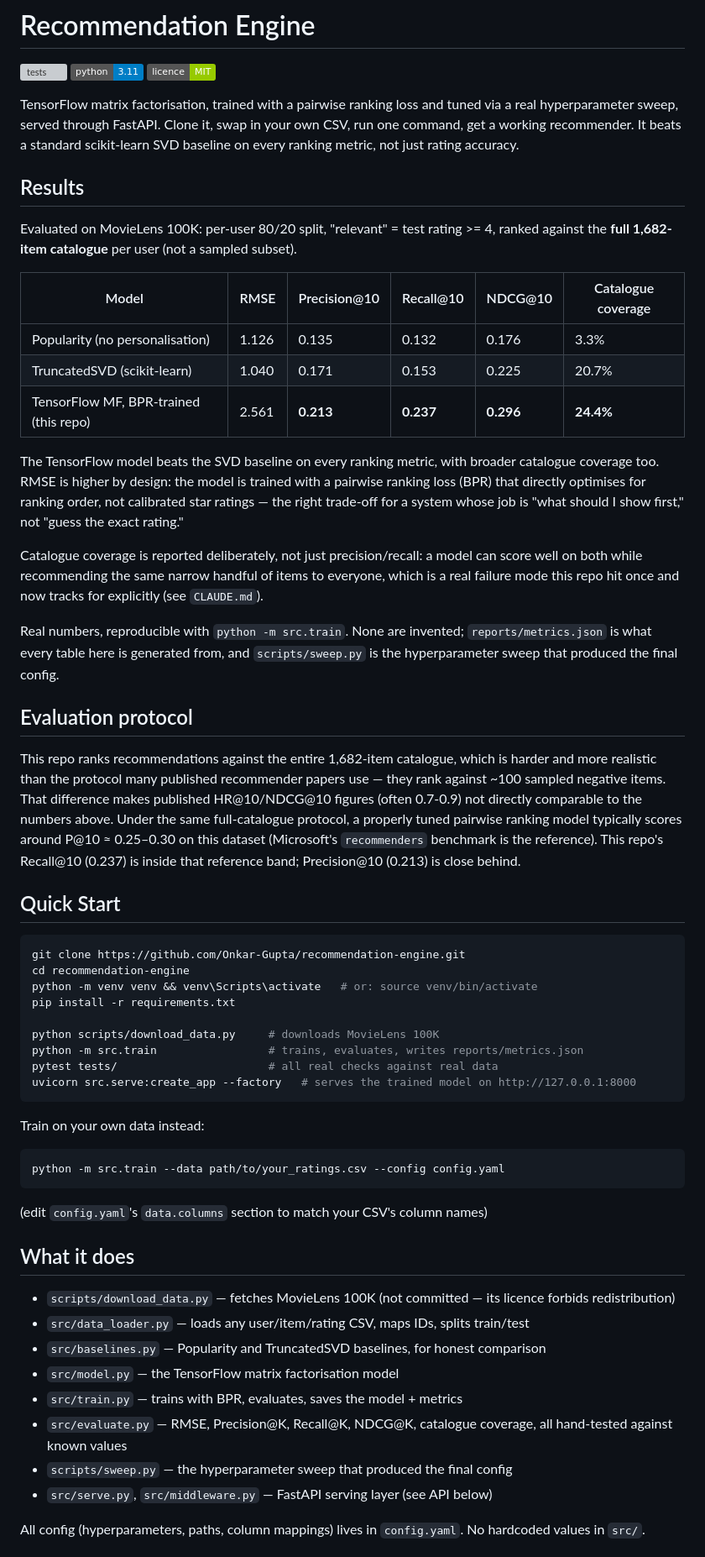
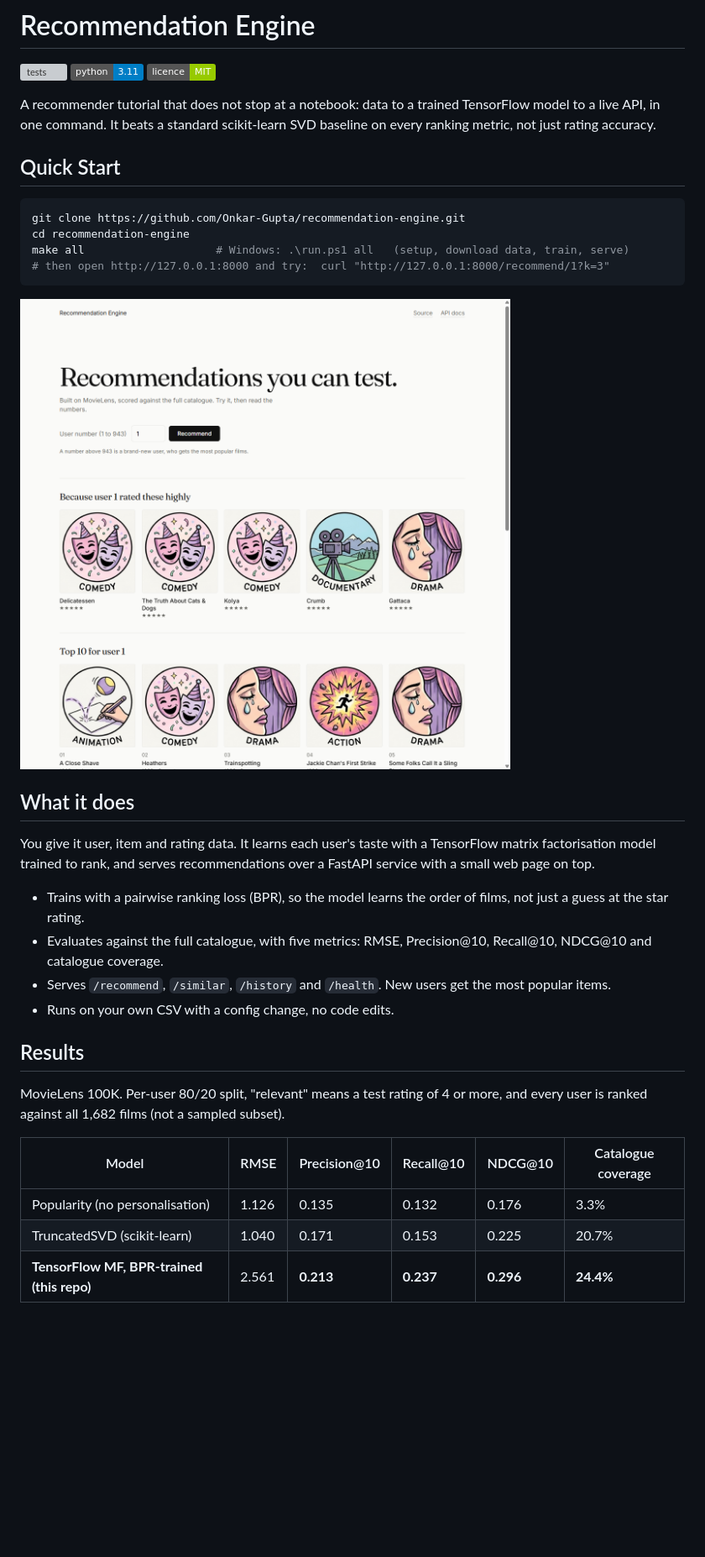
Before and after one commit to Onkar-Gupta/recommendation-engine, a Markdown page: README.md, the part around one of its changes. Shown at 84% size. Rendered like a GitHub page; pictures changed too: docs/images/screenshot.png (added); badges without logos; blank space fills up the shorter version; grey boxes are pictures that could not be loaded.

````diff
--- a/README.md
+++ b/README.md
@@ -4,57 +4,35 @@
 ![python](https://img.shields.io/badge/python-3.11-blue)
 ![licence](https://img.shields.io/badge/licence-MIT-green)
 
-TensorFlow matrix factorisation, trained with a pairwise ranking loss and tuned via a real hyperparameter sweep, served through FastAPI. Clone it, swap in your own CSV, run one command, get a working recommender. It beats a standard scikit-learn SVD baseline on every ranking metric, not just rating accuracy.
-
-## Results
-
-Evaluated on MovieLens 100K: per-user 80/20 split, "relevant" = test rating >= 4, ranked against the **full 1,682-item catalogue** per user (not a sampled subset).
-
-| Model | RMSE | Precision@10 | Recall@10 | NDCG@10 | Catalogue coverage |
-|---|---|---|---|---|---|
-| Popularity (no personalisation) | 1.126 | 0.135 | 0.132 | 0.176 | 3.3% |
-| TruncatedSVD (scikit-learn) | 1.040 | 0.171 | 0.153 | 0.225 | 20.7% |
-| TensorFlow MF, BPR-trained (this repo) | 2.561 | **0.213** | **0.237** | **0.296** | **24.4%** |
-
-The TensorFlow model beats the SVD baseline on every ranking metric, with broader catalogue coverage too. RMSE is higher by design: the model is trained with a pairwise ranking loss (BPR) that directly optimises for ranking order, not calibrated star ratings — the right trade-off for a system whose job is "what should I show first," not "guess the exact rating."
-
-Catalogue coverage is reported deliberately, not just precision/recall: a model can score well on both while recommending the same narrow handful of items to everyone, which is a real failure mode this repo hit once and now tracks for explicitly (see `CLAUDE.md`).
-
-Real numbers, reproducible with `python -m src.train`. None are invented; `reports/metrics.json` is what every table here is generated from, and `scripts/sweep.py` is the hyperparameter sweep that produced the final config.
-
-## Evaluation protocol
-
-This repo ranks recommendations against the entire 1,682-item catalogue, which is harder and more realistic than the protocol many published recommender papers use — they rank against ~100 sampled negative items. That difference makes published HR@10/NDCG@10 figures (often 0.7-0.9) not directly comparable to the numbers above. Under the same full-catalogue protocol, a properly tuned pairwise ranking model typically scores around P@10 ≈ 0.25–0.30 on this dataset (Microsoft's `recommenders` benchmark is the reference). This repo's Recall@10 (0.237) is inside that reference band; Precision@10 (0.213) is close behind.
+A recommender tutorial that does not stop at a notebook: data to a trained TensorFlow model to a live API, in one command. It beats a standard scikit-learn SVD baseline on every ranking metric, not just rating accuracy.
 
 ## Quick Start
 
 ```bash
 git clone https://github.com/Onkar-Gupta/recommendation-engine.git
 cd recommendation-engine
-python -m venv venv && venv\Scripts\activate   # or: source venv/bin/activate
-pip install -r requirements.txt
-
-python scripts/download_data.py     # downloads MovieLens 100K
-python -m src.train                 # trains, evaluates, writes reports/metrics.json
-pytest tests/                       # all real checks against real data
-uvicorn src.serve:create_app --factory   # serves the trained model on http://127.0.0.1:8000
+make all                    # Windows: .\run.ps1 all   (setup, download data, train, serve)
+# then open http://127.0.0.1:8000 and try:  curl "http://127.0.0.1:8000/recommend/1?k=3"
 ```
 
-Train on your own data instead:
-```bash
-python -m src.train --data path/to/your_ratings.csv --config config.yaml
-```
-(edit `config.yaml`'s `data.columns` section to match your CSV's column names)
+![The web page: pick a user, see their top films](docs/images/screenshot.png)
 
 ## What it does
 
-- `scripts/download_data.py` — fetches MovieLens 100K (not committed — its licence forbids redistribution)
-- `src/data_loader.py` — loads any user/item/rating CSV, maps IDs, splits train/test
-- `src/baselines.py` — Popularity and TruncatedSVD baselines, for honest comparison
-- `src/model.py` — the TensorFlow matrix factorisation model
-- `src/train.py` — trains with BPR, evaluates, saves the model + metrics
-- `src/evaluate.py` — RMSE, Precision@K, Recall@K, NDCG@K, catalogue coverage, all hand-tested against known values
-- `scripts/sweep.py` — the hyperparameter sweep that produced the final config
-- `src/serve.py`, `src/middleware.py` — FastAPI serving layer (see API below)
+You give it user, item and rating data. It learns each user's taste with a TensorFlow matrix factorisation model trained to rank, and serves recommendations over a FastAPI service with a small web page on top.
 
-All config (hyperparameters, paths, column mappings) lives in `config.yaml`. No hardcoded values in `src/`.
+- Trains with a pairwise ranking loss (BPR), so the model learns the order of films, not just a guess at the star rating.
+- Evaluates against the full catalogue, with five metrics: RMSE, Precision@10, Recall@10, NDCG@10 and catalogue coverage.
+- Serves `/recommend`, `/similar`, `/history` and `/health`. New users get the most popular items.
+- Runs on your own CSV with a config change, no code edits.
+
+## Results
+
+MovieLens 100K. Per-user 80/20 split, "relevant" means a test rating of 4 or more, and every user is ranked against all 1,682 films (not a sampled subset).
+
+| Model | RMSE | Precision@10 | Recall@10 | NDCG@10 | Catalogue coverage |
+|---|---|---|---|---|---|
+| Popularity (no personalisation) | 1.126 | 0.135 | 0.132 | 0.176 | 3.3% |
+| TruncatedSVD (scikit-learn) | 1.040 | 0.171 | 0.153 | 0.225 | 20.7% |
+| **TensorFlow MF, BPR-trained (this repo)** | 2.561 | **0.213** | **0.237** | **0.296** | **24.4%** |
+
````
Also changed, not shown: other parts of README.md (+107 -35 lines).
